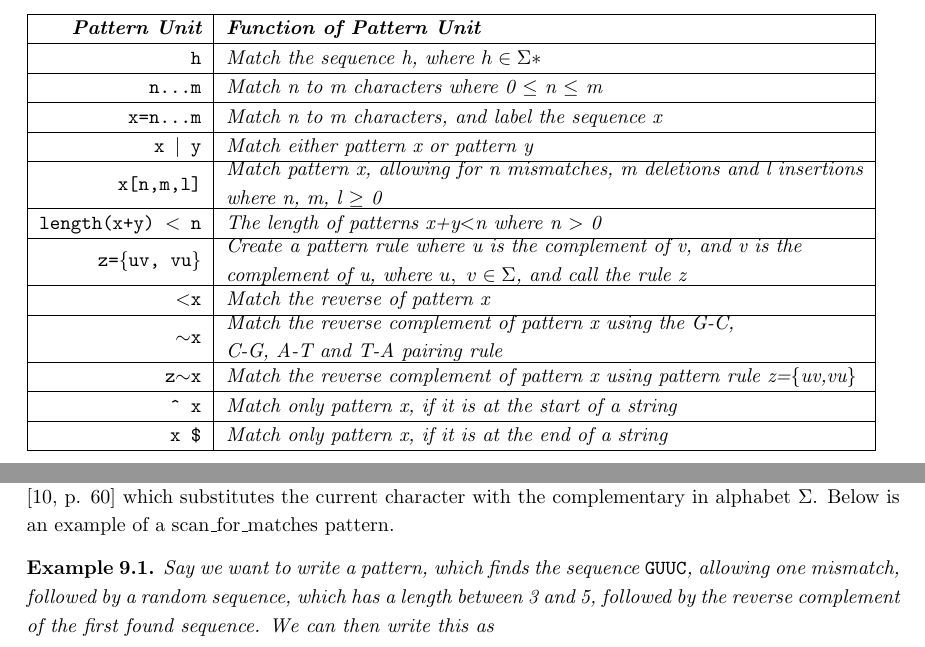
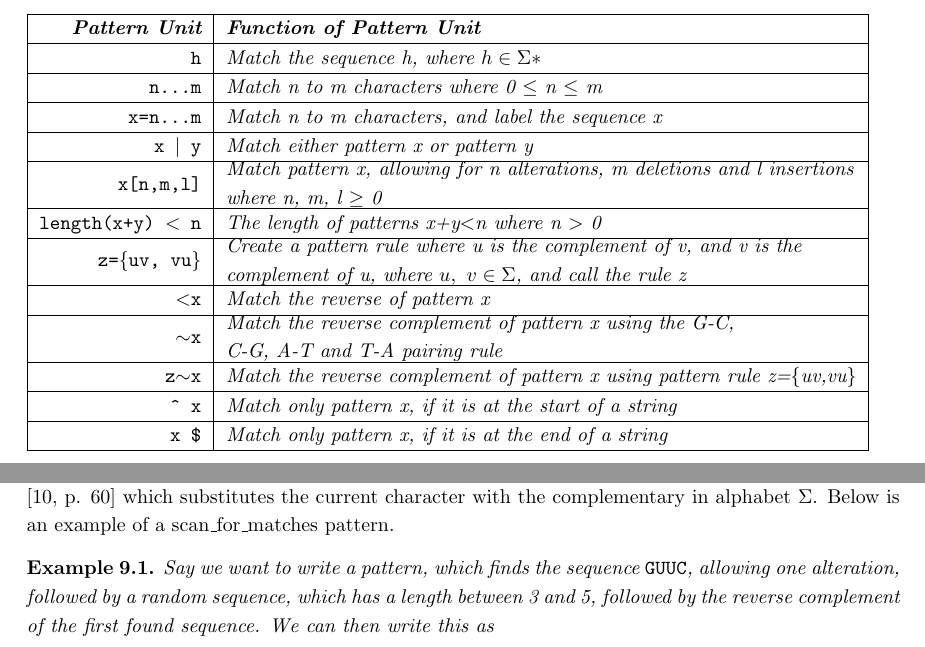
Before and after one commit to smaibom/bach_2015, a LaTeX paper (Rapport/main.tex, which reads Rapport/Preliminaries/Scan-For-Matches.tex): two parts of page 19 of 27, joined at a grey line, cut so that both start at the same text. Compiled offline with pdfLaTeX.

Commit message:
Changed mismatch to alteration

```diff
--- a/Rapport/Preliminaries/Scan-For-Matches.tex
+++ b/Rapport/Preliminaries/Scan-For-Matches.tex
@@ -17,7 +17,7 @@ Let $\Sigma$ denote an alphabet. Then we can define a \emph{pattern unit} as fol
 \hline
 {\tt x $|$ y}&Match either pattern x or pattern y\\
 \hline
-{\tt x[n,m,l]}&\pbox{20cm}{Match pattern x, allowing for n mismatches, m deletions and l insertions\\ where n,~m,~l $\geq$ 0}\\
+{\tt x[n,m,l]}&\pbox{20cm}{Match pattern x, allowing for n alterations, m deletions and l insertions\\ where n,~m,~l $\geq$ 0}\\
 \hline
 {\tt length(x+y) $<$ n}&The length of patterns x+y$<$n where n $>$ 0\\
 \hline
@@ -74,7 +74,7 @@ $\Sigma$.
 Below is an example of a scan\_for\_matches pattern.
 \begin{myex}\label{stemex}
 Say we want to write a pattern, which finds the sequence {\tt GUUC}, allowing
-one mismatch, followed by a random sequence, which has a length between 3 and 5,
+one alteration, followed by a random sequence, which has a length between 3 and 5,
 followed by the reverse complement of the first found sequence. We can
 then write this as \begin{center}
 {\tt p1=GUUC[1,0,0] 3...5 \textasciitilde p1}
```
